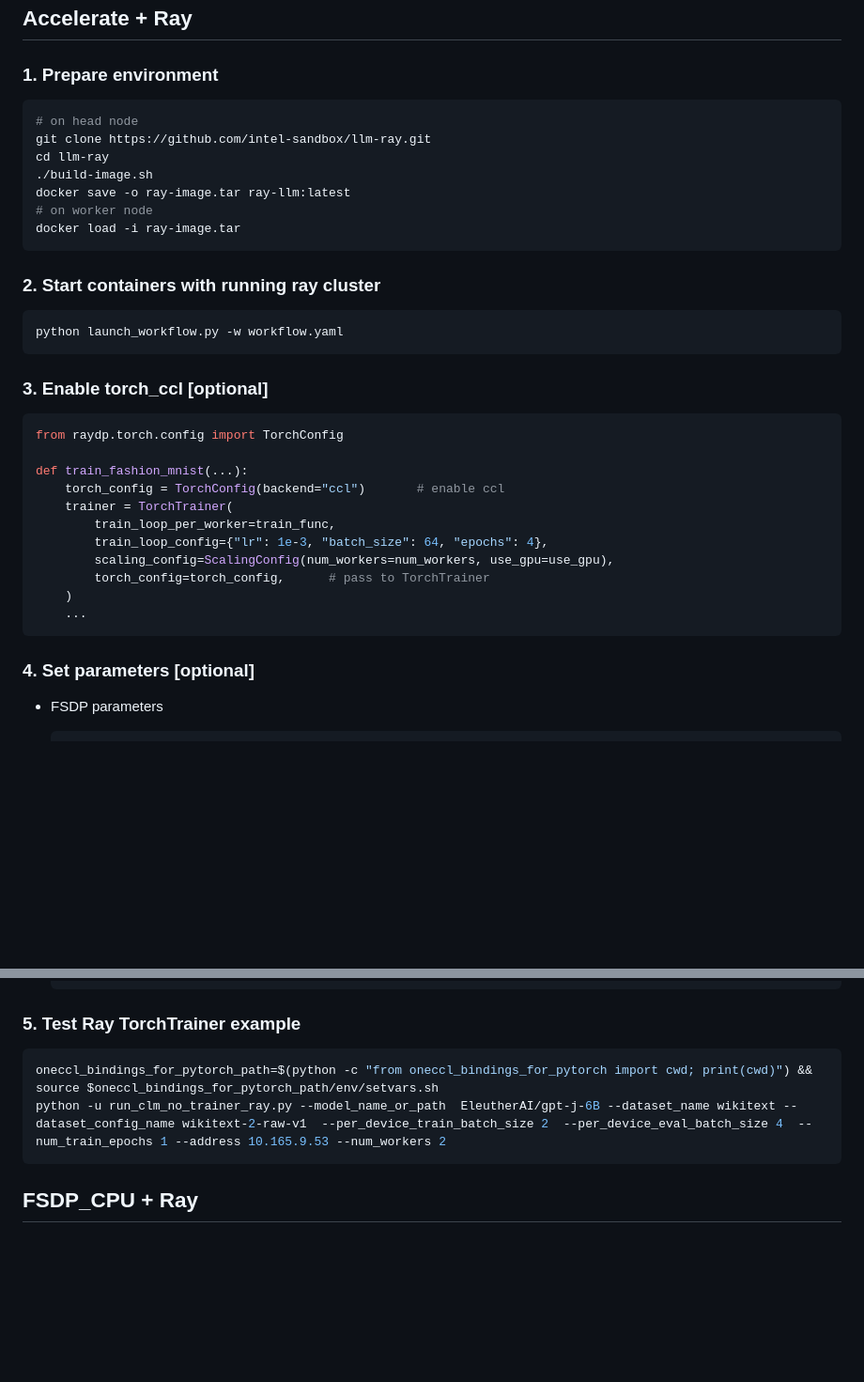
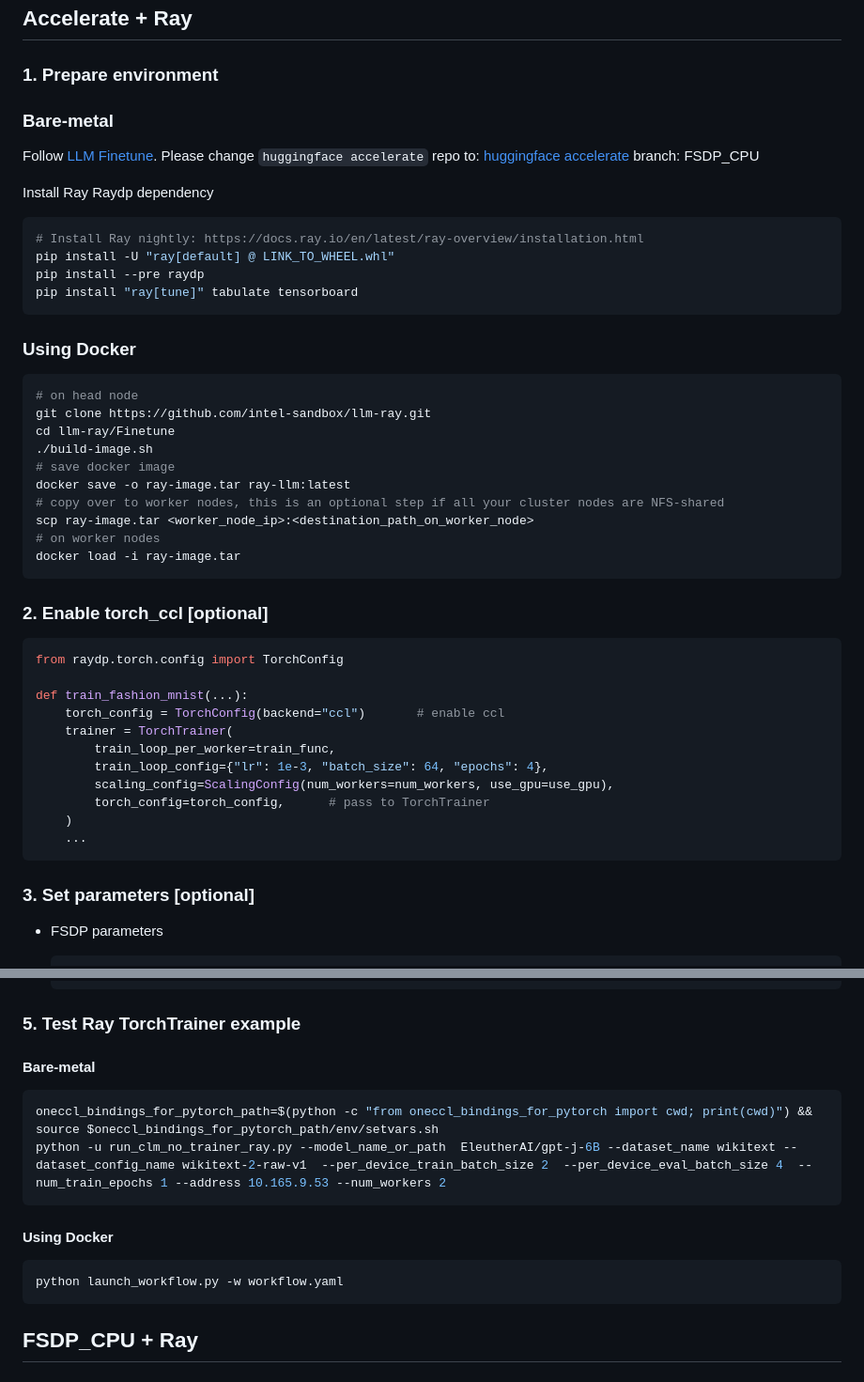
Before and after one commit to intel/llm-on-ray, a Markdown page: Finetune/README.md, 2 parts joined by grey strips. Shown: that part at 94% size. Rendered like a GitHub page; blank space fills up the shorter version.

````diff
--- a/Finetune/README.md
+++ b/Finetune/README.md
@@ -1,21 +1,32 @@
 ## Accelerate + Ray
 ### 1. Prepare environment
+### Bare-metal
+Follow [LLM Finetune](https://wiki.ith.intel.com/pages/viewpage.action?spaceKey=AppliedML&title=LLM+Finetune).
+Please change ``huggingface accelerate`` repo to: [huggingface accelerate](https://github.com/KepingYan/accelerate)  branch: FSDP_CPU
+
+Install Ray Raydp dependency
+```bash
+# Install Ray nightly: https://docs.ray.io/en/latest/ray-overview/installation.html
+pip install -U "ray[default] @ LINK_TO_WHEEL.whl"
+pip install --pre raydp
+pip install "ray[tune]" tabulate tensorboard
+```
+
+### Using Docker
 ```bash
 # on head node
 git clone https://github.com/intel-sandbox/llm-ray.git
-cd llm-ray
+cd llm-ray/Finetune
 ./build-image.sh
+# save docker image
 docker save -o ray-image.tar ray-llm:latest
-# on worker node
+# copy over to worker nodes, this is an optional step if all your cluster nodes are NFS-shared
+scp ray-image.tar <worker_node_ip>:<destination_path_on_worker_node>
+# on worker nodes
 docker load -i ray-image.tar
 ```
 
-### 2. Start containers with running ray cluster
-```bash
-python launch_workflow.py -w workflow.yaml
-```
-
-### 3. Enable torch_ccl [optional]
+### 2. Enable torch_ccl [optional]
 ```python
 from raydp.torch.config import TorchConfig
 
@@ -30,7 +41,7 @@ def train_fashion_mnist(...):
     ...
 ```
 
-### 4. Set parameters [optional]
+### 3. Set parameters [optional]
 - FSDP parameters
   ```python
   trainer = AccelerateTrainer(
@@ -63,11 +74,15 @@ def train_fashion_mnist(...):
   ```
 
 ### 5. Test Ray TorchTrainer example
+#### Bare-metal
 ```bash
 oneccl_bindings_for_pytorch_path=$(python -c "from oneccl_bindings_for_pytorch import cwd; print(cwd)") && source $oneccl_bindings_for_pytorch_path/env/setvars.sh
 python -u run_clm_no_trainer_ray.py --model_name_or_path  EleutherAI/gpt-j-6B --dataset_name wikitext --dataset_config_name wikitext-2-raw-v1  --per_device_train_batch_size 2  --per_device_eval_batch_size 4  --num_train_epochs 1 --address 10.165.9.53 --num_workers 2
 ```
-
+#### Using Docker
+```bash
+python launch_workflow.py -w workflow.yaml
+```
 
 ## FSDP_CPU + Ray
 ### 1. Enable fsdp_cpu in Ray
````
